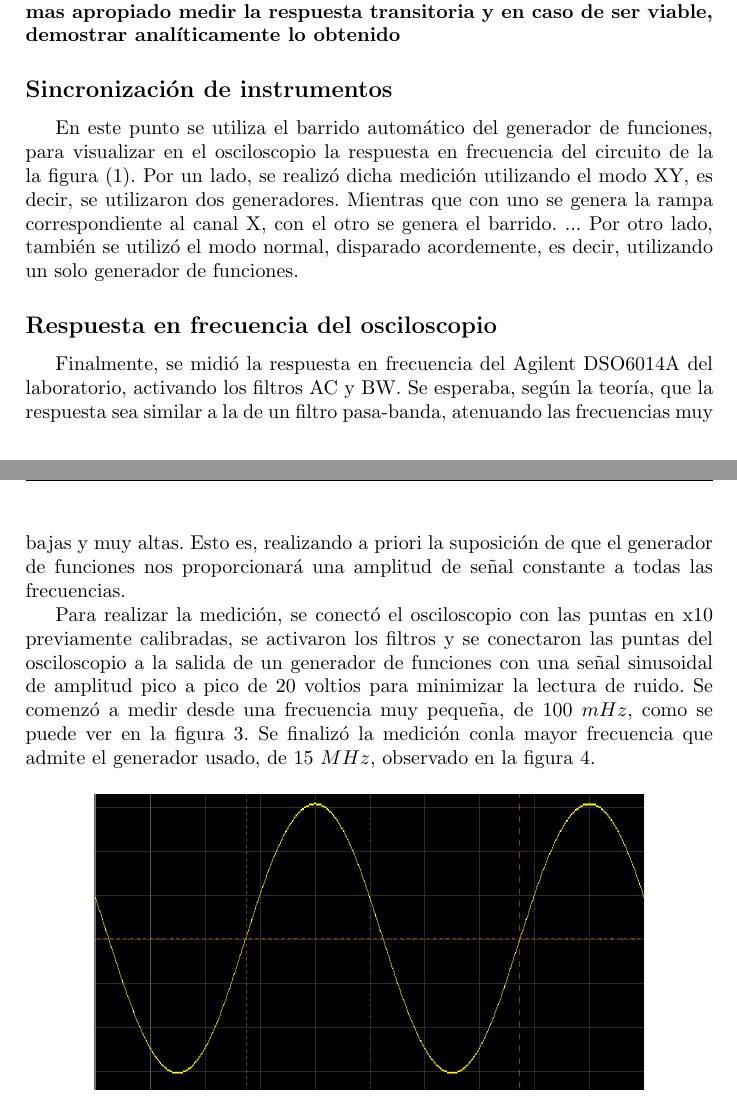
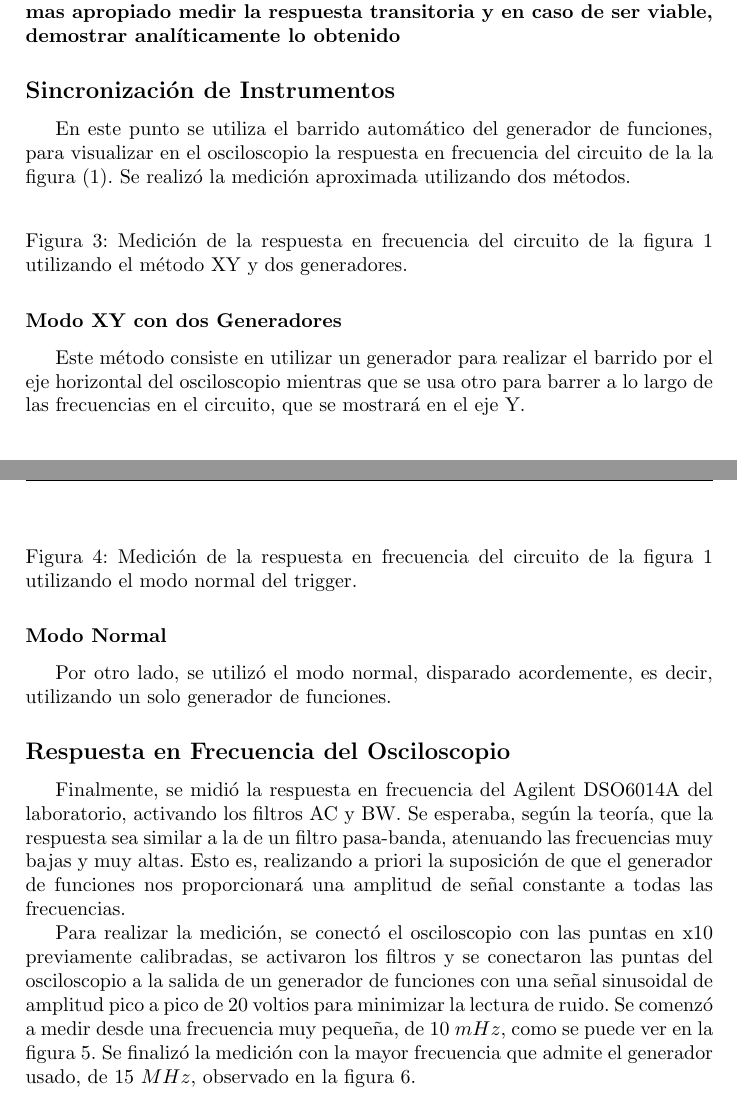
Before and after one commit to tlondero/LABO, a LaTeX document (TP1/Informe/TP1.tex): two parts of pages 3 and 4 of 5 before the commit and two parts of pages 3 and 4 of 6 after it, joined at a grey line, cut so that both start at the same text. Compiled offline with pdfLaTeX.

Commit message:
jyjfyhhhv

```diff
--- a/TP1/Informe/TP1.tex
+++ b/TP1/Informe/TP1.tex
@@ -122,15 +122,30 @@ A continuación, se reemplaza la tensión sinusoidal por una triangular, variand
 
 \textbf{Mostrar 3 gráficos representativos y sacar conclusiones. En el caso mas apropiado medir la respuesta transitoria y en caso de ser viable, demostrar analíticamente lo obtenido}
 
-\subsection*{Sincronización de instrumentos}
-En este punto se utiliza el barrido automático del generador de funciones, para visualizar en el osciloscopio la respuesta en frecuencia del circuito de la la figura (\ref{graf:pasabajos}). Por un lado, se realizó dicha medición utilizando el modo XY, es decir, se utilizaron dos generadores. Mientras que con uno se genera la rampa correspondiente al canal X, con el otro se genera el barrido. ...
-Por otro lado, también se utilizó el modo normal, disparado acordemente, es decir, utilizando un solo generador de funciones.
-
-\subsection*{Respuesta en frecuencia del osciloscopio}
-Finalmente, se midió la respuesta en frecuencia del Agilent DSO6014A del laboratorio, activando los filtros AC y BW. Se esperaba, según la teoría, que la respuesta sea similar a la de un filtro pasa-banda, atenuando las frecuencias muy bajas y muy altas. Esto es, realizando a priori la suposición de que el generador de funciones nos proporcionará una amplitud de señal constante a todas las frecuencias.
-
-Para realizar la medición, se conectó el osciloscopio con las puntas en x10 previamente calibradas, se activaron los filtros y se conectaron las puntas del osciloscopio a la salida de un generador de funciones con una señal sinusoidal de amplitud pico a pico de 20 voltios para minimizar la lectura de ruido. Se comenzó a medir desde una frecuencia muy pequeña, de $100 \ mHz$, como se puede ver en la figura \ref{graf:osci_freq_baja}. Se finalizó la medición  conla mayor frecuencia que admite el generador usado, de $15 \ MHz$, observado en la figura \ref{graf:osci_freq_alta}.
+\subsection*{Sincronización de Instrumentos}
+En este punto se utiliza el barrido automático del generador de funciones, para visualizar en el osciloscopio la respuesta en frecuencia del circuito de la la figura (\ref{graf:pasabajos}). Se realizó la medición aproximada utilizando dos métodos.
 
 \begin{figure}[H]
 	\centering
-	\includegraphics[width=0.8\textwidth,trim={0.7cm 5cm  0.5 5cm},clip]{osci100mhz.png}
+	%\includegraphics[width=0.8\textwidth,trim={0.5cm 2cm  0.5 5cm},clip]{oscixxx.png}
+	\caption{Medición de la respuesta en frecuencia del circuito de la figura \ref{graf:pasabajos} utilizando el método XY y dos generadores.}
+	\label{graf:osci_freq_alta}
+\end{figure}
+
+\subsubsection*{Modo XY con dos Generadores}
+Este método consiste en utilizar un generador para realizar el barrido por el eje horizontal del osciloscopio mientras que se usa otro para barrer a lo largo de las frecuencias en el circuito, que se mostrará en el eje Y.
+
+\begin{figure}[H]
+	\centering
+	%\includegraphics[width=0.8\textwidth,trim={0.5cm 2cm  0.5 5cm},clip]{oscixxx.png}
+	\caption{Medición de la respuesta en frecuencia del circuito de la figura \ref{graf:pasabajos} utilizando el modo normal del trigger.}
+	\label{graf:osci_freq_alta}
+\end{figure}
+
+\subsubsection*{Modo Normal}
+Por otro lado, se utilizó el modo normal, disparado acordemente, es decir, utilizando un solo generador de funciones.
+
+\subsection*{Respuesta en Frecuencia del Osciloscopio}
+Finalmente, se midió la respuesta en frecuencia del Agilent DSO6014A del laboratorio, activando los filtros AC y BW. Se esperaba, según la teoría, que la respuesta sea similar a la de un filtro pasa-banda, atenuando las frecuencias muy bajas y muy altas. Esto es, realizando a priori la suposición de que el generador de funciones nos proporcionará una amplitud de señal constante a todas las frecuencias.
+
+Para realizar la medición, se conectó el osciloscopio con las puntas en x10 previamente calibradas, se activaron los filtros y se conectaron las puntas del osciloscopio a la salida de un generador de funciones con una señal sinusoidal de amplitud pico a pico de 20 voltios para minimizar la lectura de ruido. Se comenzó a medir desde una frecuencia muy pequeña, de $10 \ mHz$, como se puede ver en la figura \ref{graf:osci_freq_baja}. Se finalizó la medición con la mayor frecuencia que admite el generador usado, de $15 \ MHz$, observado en la figura \ref{graf:osci_freq_alta}.
```
Also changed, not shown: TP1/Informe/TP1.pdf, TP1/Informe/TP1.tex (22 more changed lines).
